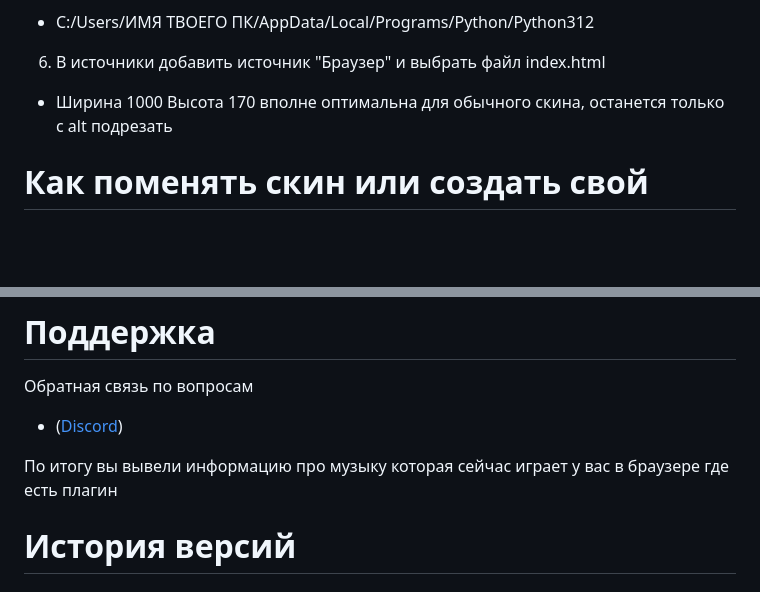
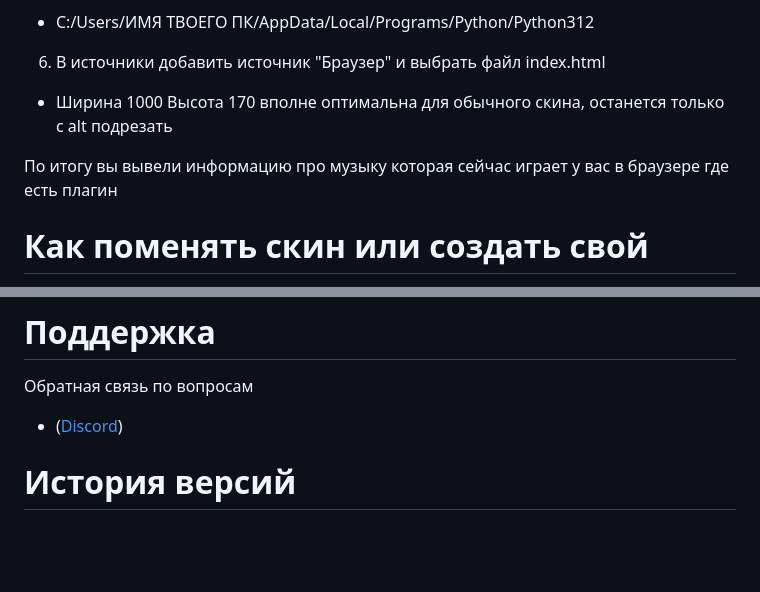
Before and after one commit to StassDS/OBS_Music_Info_Display, a Markdown page: README.md, 2 parts joined by grey strips. Drawn GitHub-style; blank space fills up the shorter version.

Commit message:
Редакт

```diff
--- a/README.md
+++ b/README.md
@@ -24,6 +24,8 @@
 6) В источники добавить источник "Браузер" и выбрать файл index.html
 - Ширина 1000 Высота 170 вполне оптимальна для обычного скина, останется только с alt подрезать
 
+По итогу вы вывели информацию про музыку которая сейчас играет у вас в браузере где есть плагин
+
 # Как поменять скин или создать свой
 Стили меняются в плагине браузера, и загружаются с папки которая находится в OBS_Widget\skins
 
@@ -34,7 +36,7 @@
 Обратная связь по вопросам
 -  ([Discord](https://discord.gg/nWxudGd))
 
-По итогу вы вывели информацию про музыку которая сейчас играет у вас в браузере где есть плагин
+
 # История версий
 ### V1.4
 - Добавлена система скинов, можно теперь их создавать и загружать
```
